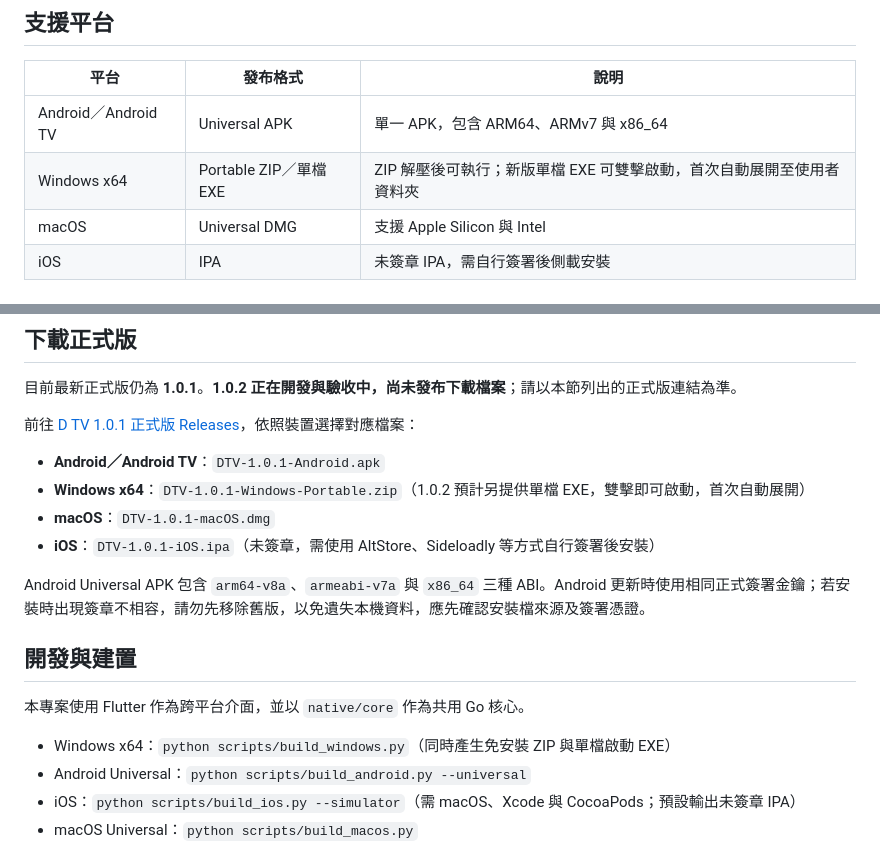
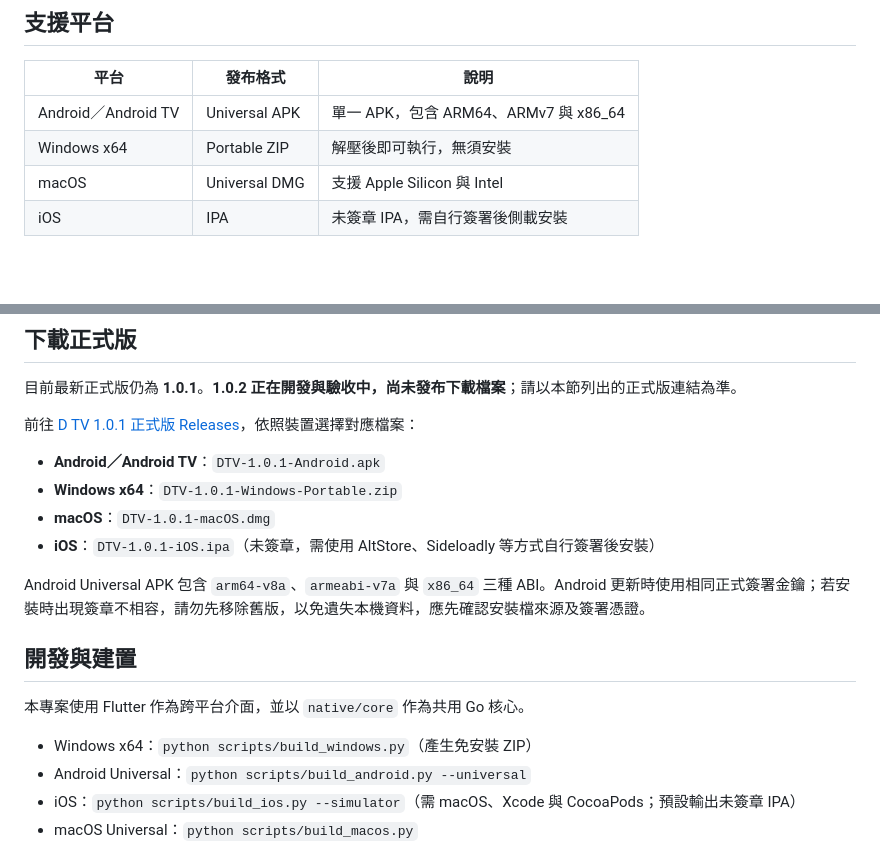
Before and after one commit to DickyR15/D-TV, a Markdown page: README.md, 2 parts joined by grey strips. Rendered like a GitHub page; blank space fills up the shorter version.

Commit message:
Document Windows portable ZIP as the sole package

```diff
--- a/README.md
+++ b/README.md
@@ -9,7 +9,7 @@
 | 平台 | 發布格式 | 說明 |
 |---|---|---|
 | Android／Android TV | Universal APK | 單一 APK，包含 ARM64、ARMv7 與 x86_64 |
-| Windows x64 | Portable ZIP／單檔 EXE | ZIP 解壓後可執行；新版單檔 EXE 可雙擊啟動，首次自動展開至使用者資料夾 |
+| Windows x64 | Portable ZIP | 解壓後即可執行，無須安裝 |
 | macOS | Universal DMG | 支援 Apple Silicon 與 Intel |
 | iOS | IPA | 未簽章 IPA，需自行簽署後側載安裝 |
 
@@ -31,7 +31,7 @@
 前往 [D TV 1.0.1 正式版 Releases](https://github.com/DickyR15/D-TV/releases/tag/v1.0.1)，依照裝置選擇對應檔案：
 
 - **Android／Android TV**：`DTV-1.0.1-Android.apk`
-- **Windows x64**：`DTV-1.0.1-Windows-Portable.zip`（1.0.2 預計另提供單檔 EXE，雙擊即可啟動，首次自動展開）
+- **Windows x64**：`DTV-1.0.1-Windows-Portable.zip`
 - **macOS**：`DTV-1.0.1-macOS.dmg`
 - **iOS**：`DTV-1.0.1-iOS.ipa`（未簽章，需使用 AltStore、Sideloadly 等方式自行簽署後安裝）
 
@@ -41,7 +41,7 @@ Android Universal APK 包含 `arm64-v8a`、`armeabi-v7a` 與 `x86_64` 三種 ABI
 
 本專案使用 Flutter 作為跨平台介面，並以 `native/core` 作為共用 Go 核心。
 
-- Windows x64：`python scripts/build_windows.py`（同時產生免安裝 ZIP 與單檔啟動 EXE）
+- Windows x64：`python scripts/build_windows.py`（產生免安裝 ZIP）
 - Android Universal：`python scripts/build_android.py --universal`
 - iOS：`python scripts/build_ios.py --simulator`（需 macOS、Xcode 與 CocoaPods；預設輸出未簽章 IPA）
 - macOS Universal：`python scripts/build_macos.py`
```
